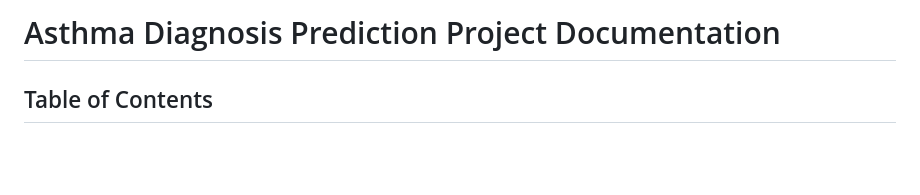
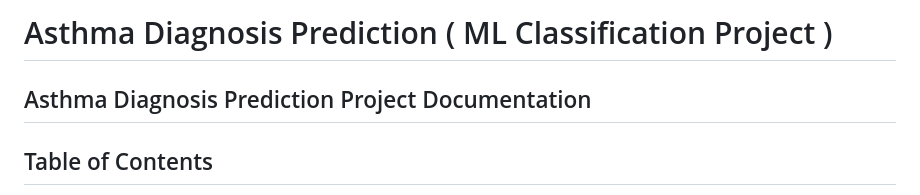
Before and after one commit to Aniket894/Asthma_Prediction, a Markdown page: README.md, the part around the change. Drawn GitHub-style; blank space fills up the shorter version.

```diff
--- a/README.md
+++ b/README.md
@@ -1,4 +1,6 @@
-# Asthma Diagnosis Prediction Project Documentation
+# Asthma Diagnosis Prediction ( ML Classification Project )
+
+## Asthma Diagnosis Prediction Project Documentation
 
 ## Table of Contents
 1. Introduction
```
